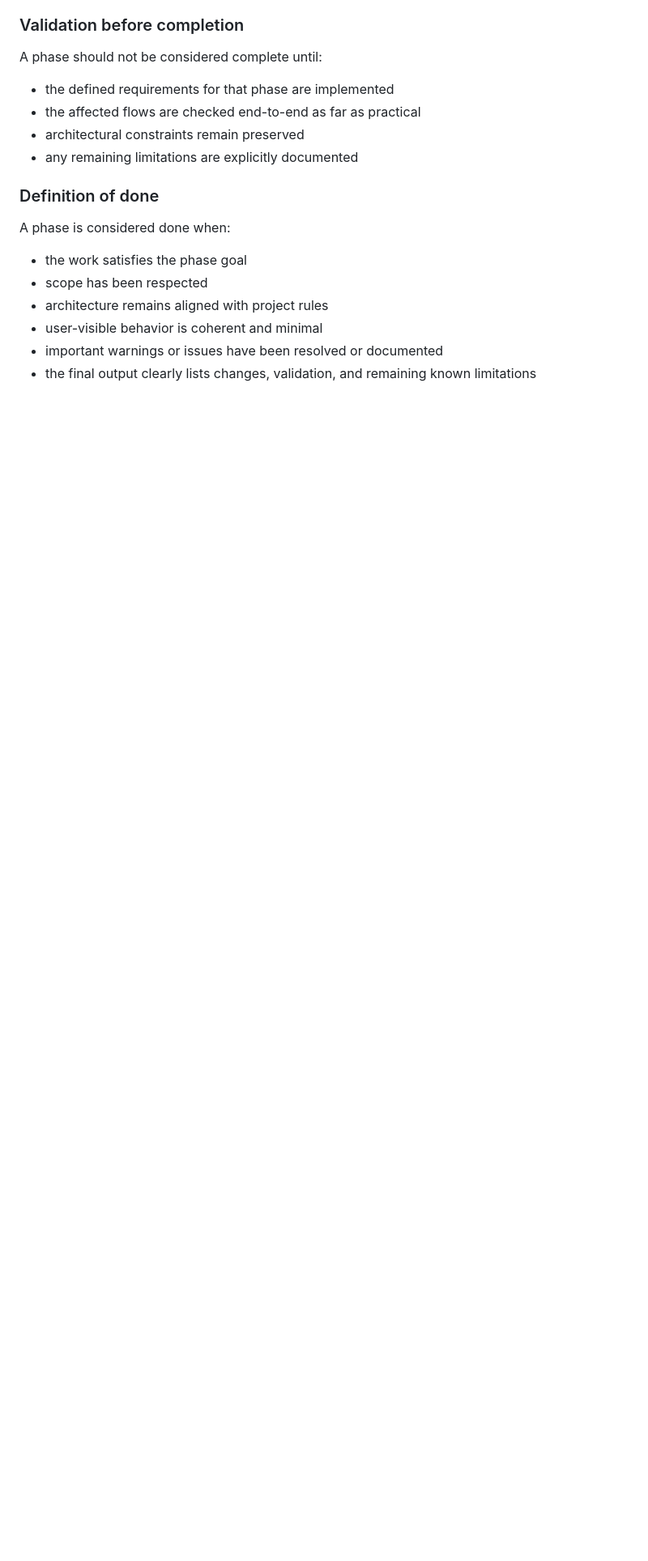
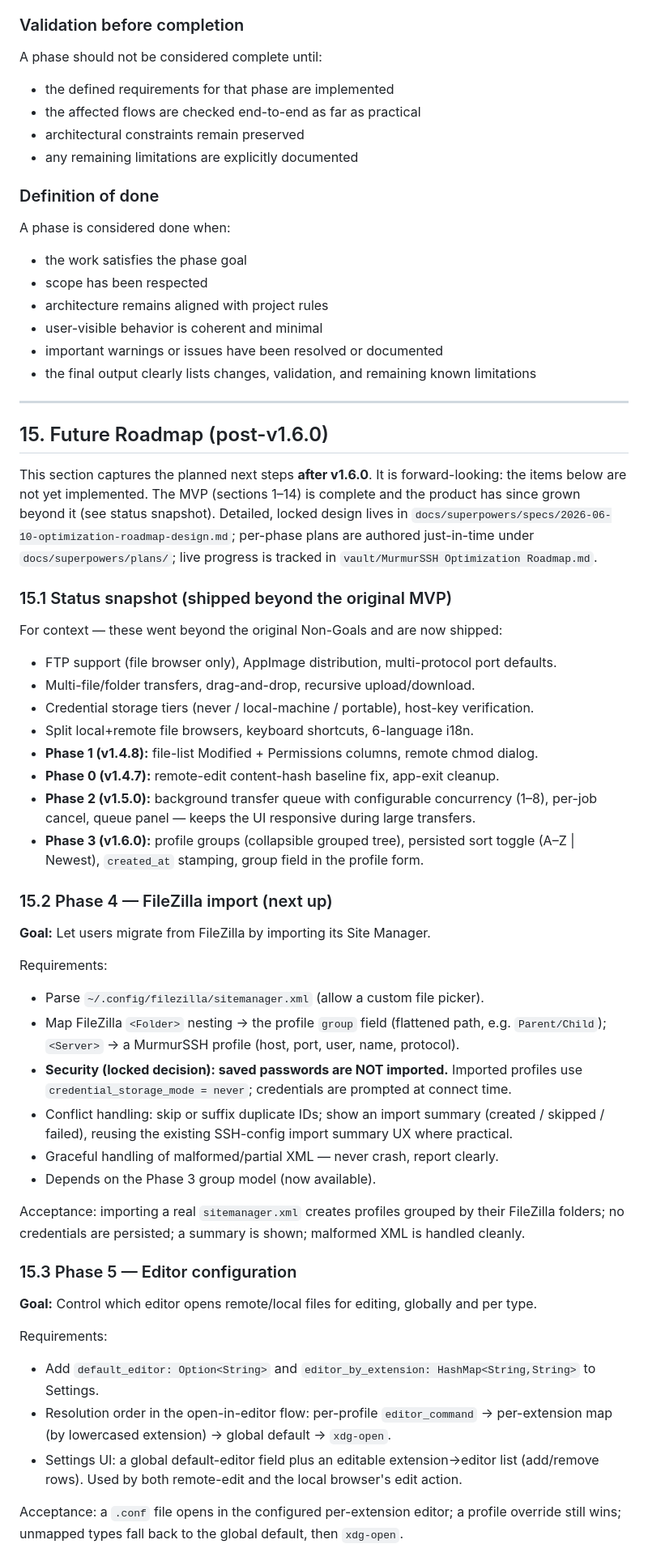
Before and after one commit to andrenalin282/MurmurSSH, a Markdown page: PRD.md, the part around one of its changes. Shown at 81% size. GitHub-like rendering; blank space fills up the shorter version.

Commit message:
docs(prd): add post-v1.6.0 future roadmap (FileZilla import, editor config)
Co-Authored-By: Claude Opus 4.8 <noreply@anthropic.com>

```diff
--- a/PRD.md
+++ b/PRD.md
@@ -278,3 +278,62 @@ A phase is considered done when:
 - user-visible behavior is coherent and minimal
 - important warnings or issues have been resolved or documented
 - the final output clearly lists changes, validation, and remaining known limitations
+
+---
+
+## 15. Future Roadmap (post-v1.6.0)
+
+This section captures the planned next steps **after v1.6.0**. It is forward-looking:
+the items below are not yet implemented. The MVP (sections 1–14) is complete and the
+product has since grown beyond it (see status snapshot). Detailed, locked design lives in
+`docs/superpowers/specs/2026-06-10-optimization-roadmap-design.md`; per-phase plans are
+authored just-in-time under `docs/superpowers/plans/`; live progress is tracked in
+`vault/MurmurSSH Optimization Roadmap.md`.
+
+### 15.1 Status snapshot (shipped beyond the original MVP)
+
+For context — these went beyond the original Non-Goals and are now shipped:
+- FTP support (file browser only), AppImage distribution, multi-protocol port defaults.
+- Multi-file/folder transfers, drag-and-drop, recursive upload/download.
+- Credential storage tiers (never / local-machine / portable), host-key verification.
+- Split local+remote file browsers, keyboard shortcuts, 6-language i18n.
+- **Phase 1 (v1.4.8):** file-list Modified + Permissions columns, remote chmod dialog.
+- **Phase 0 (v1.4.7):** remote-edit content-hash baseline fix, app-exit cleanup.
+- **Phase 2 (v1.5.0):** background transfer queue with configurable concurrency (1–8),
+  per-job cancel, queue panel — keeps the UI responsive during large transfers.
+- **Phase 3 (v1.6.0):** profile groups (collapsible grouped tree), persisted sort toggle
+  (A–Z | Newest), `created_at` stamping, group field in the profile form.
+
+### 15.2 Phase 4 — FileZilla import (next up)
+
+**Goal:** Let users migrate from FileZilla by importing its Site Manager.
+
+Requirements:
+- Parse `~/.config/filezilla/sitemanager.xml` (allow a custom file picker).
+- Map FileZilla `<Folder>` nesting → the profile `group` field (flattened path, e.g.
+  `Parent/Child`); `<Server>` → a MurmurSSH profile (host, port, user, name, protocol).
+- **Security (locked decision): saved passwords are NOT imported.** Imported profiles use
+  `credential_storage_mode = never`; credentials are prompted at connect time.
+- Conflict handling: skip or suffix duplicate IDs; show an import summary (created /
+  skipped / failed), reusing the existing SSH-config import summary UX where practical.
+- Graceful handling of malformed/partial XML — never crash, report clearly.
+- Depends on the Phase 3 group model (now available).
+
+Acceptance: importing a real `sitemanager.xml` creates profiles grouped by their FileZilla
+folders; no credentials are persisted; a summary is shown; malformed XML is handled cleanly.
+
+### 15.3 Phase 5 — Editor configuration
+
+**Goal:** Control which editor opens remote/local files for editing, globally and per type.
+
+Requirements:
+- Add `default_editor: Option<String>` and `editor_by_extension: HashMap<String,String>`
+  to Settings.
+- Resolution order in the open-in-editor flow: per-profile `editor_command` →
+  per-extension map (by lowercased extension) → global default → `xdg-open`.
+- Settings UI: a global default-editor field plus an editable extension→editor list
+  (add/remove rows). Used by both remote-edit and the local browser's edit action.
+
+Acceptance: a `.conf` file opens in the configured per-extension editor; a profile override
+still wins; unmapped types fall back to the global default, then `xdg-open`.
+
```
Also changed, not shown: other parts of PRD.md (+19 -0 lines).
